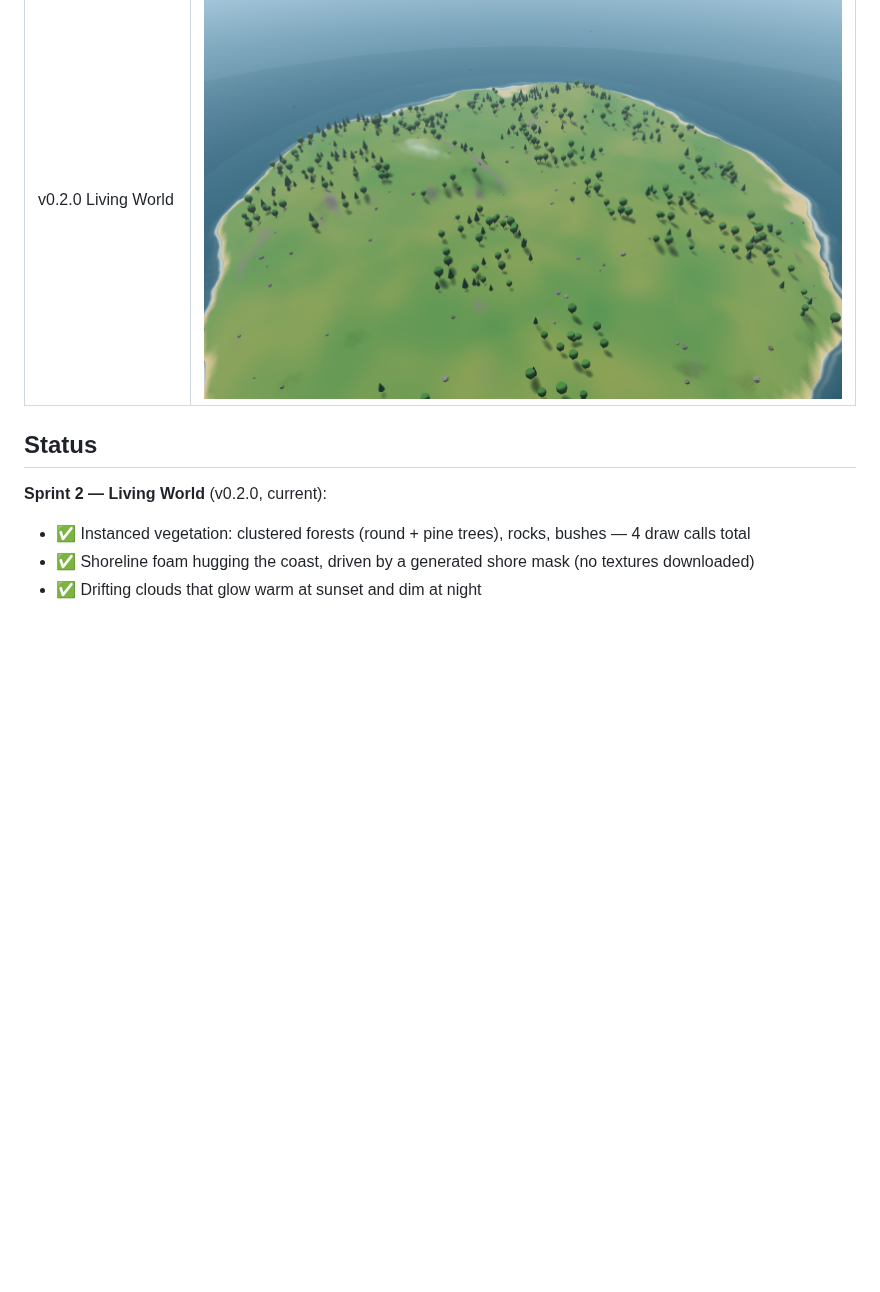
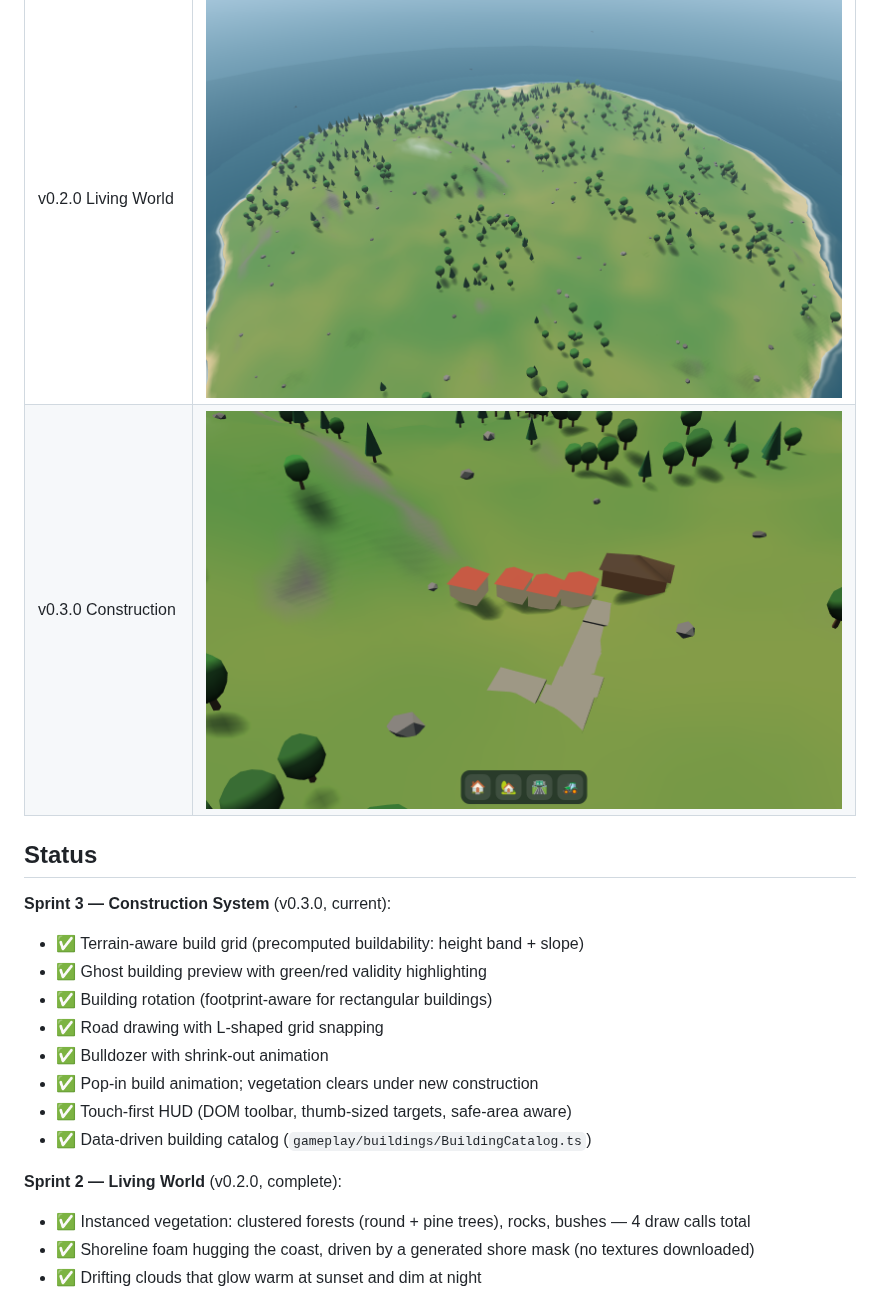
Before and after one commit to SASSYDEZZ/LivingCityEngine, a Markdown page: README.md, the part around the change. Rendered like a GitHub page; pictures changed too: docs/progress/v0.3.0-construction.png (added); blank space fills up the shorter version.

```diff
--- a/README.md
+++ b/README.md
@@ -32,10 +32,22 @@ Sprint 1 design decisions: **[docs/SETUP.md](docs/SETUP.md)**.
 | v0.1.0 Foundation | ![Foundation](docs/progress/v0.1.0-foundation.png) |
 | v0.1.5 World Prototype | ![World Prototype](docs/progress/v0.1.5-world-prototype.png) |
 | v0.2.0 Living World | ![Living World](docs/progress/v0.2.0-living-world.png) |
+| v0.3.0 Construction | ![Construction](docs/progress/v0.3.0-construction.png) |
 
 ## Status
 
-**Sprint 2 — Living World** (v0.2.0, current):
+**Sprint 3 — Construction System** (v0.3.0, current):
+
+- ✅ Terrain-aware build grid (precomputed buildability: height band + slope)
+- ✅ Ghost building preview with green/red validity highlighting
+- ✅ Building rotation (footprint-aware for rectangular buildings)
+- ✅ Road drawing with L-shaped grid snapping
+- ✅ Bulldozer with shrink-out animation
+- ✅ Pop-in build animation; vegetation clears under new construction
+- ✅ Touch-first HUD (DOM toolbar, thumb-sized targets, safe-area aware)
+- ✅ Data-driven building catalog (`gameplay/buildings/BuildingCatalog.ts`)
+
+**Sprint 2 — Living World** (v0.2.0, complete):
 
 - ✅ Instanced vegetation: clustered forests (round + pine trees), rocks, bushes — 4 draw calls total
 - ✅ Shoreline foam hugging the coast, driven by a generated shore mask (no textures downloaded)
```
Also changed, not shown: TASKS.md (+34 -14 lines), docs/SETUP.md (+20 -0 lines), src/gameplay/README.md (deleted, +0 -6 lines), src/ui/README.md (deleted, +0 -6 lines), 14 other files.
